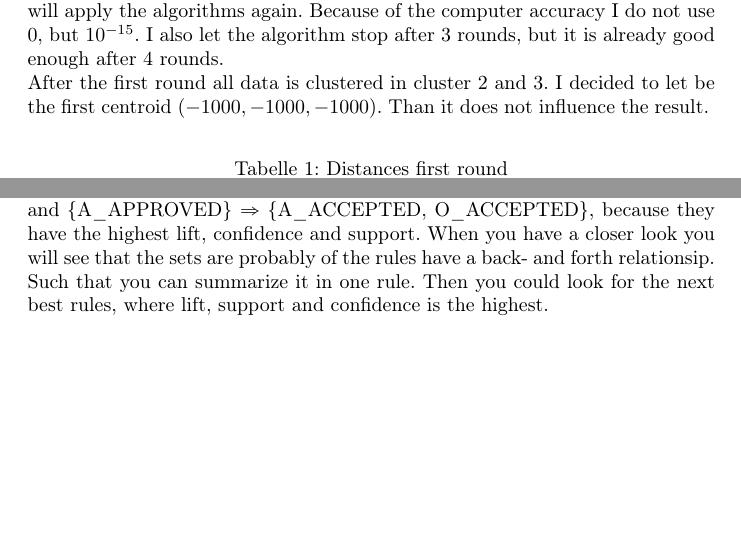
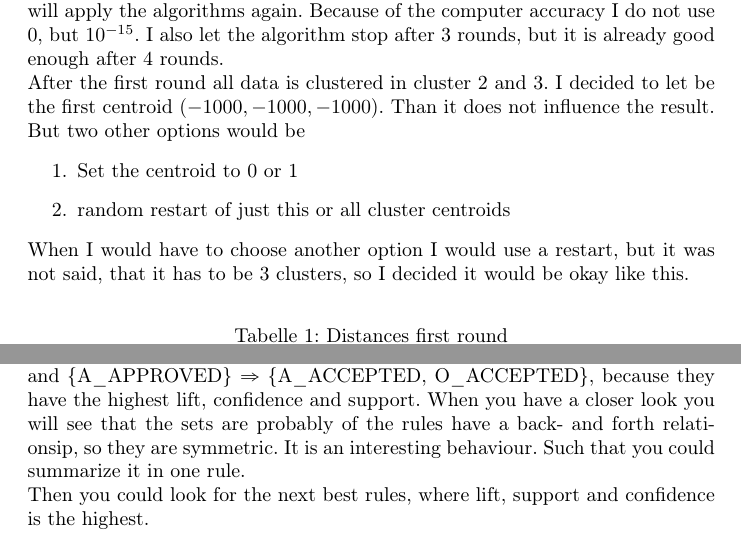
Before and after one commit to Widderiru/BPI, a LaTeX problem sheet (Miriam/Assignment 1/Assignment 1.tex, which reads Miriam/Assignment 1/Question1.tex, Miriam/Assignment 1/Question2.tex): two parts of pages 2 and 6 of 14 before the commit and two parts of pages 2 and 6 of 15 after it, joined at a grey line, cut so that both start at the same text, the shorter picture padded with empty space. Compiled offline with pdfLaTeX; the source files are stored in an older character set and shown here as Unicode.

Commit message:
more details

```diff
--- a/Miriam/Assignment 1/Question1.tex
+++ b/Miriam/Assignment 1/Question1.tex
@@ -14,7 +14,14 @@ already good enough after 4 rounds.
 
 After the first round all data is clustered in cluster 2 and 3. I decided to let
 be the first centroid $(-1000,-1000,-1000)$. Than it does not influence the
-result.
+result. But two other options would be
+\begin{enumerate}
+  \item Set the centroid to 0 or 1
+  \item random restart of just this or all cluster centroids
+\end{enumerate}
+
+When I would have to choose another option I would use a restart, but it was not
+said, that it has to be 3 clusters, so I decided it would be okay like this.
 % Table generated by Excel2LaTeX from sheet 'Blad1'
 \begin{table}[h]
   \centering
--- a/Miriam/Assignment 1/Question2.tex
+++ b/Miriam/Assignment 1/Question2.tex
@@ -14,5 +14,7 @@ I would pick the rule \{A\_ACCEPTED, O\_ACCEPTED\} $\Rightarrow$	\{A\_APPROVED\}
 and \{A\_APPROVED\} $\Rightarrow$	\{A\_ACCEPTED, O\_ACCEPTED\}, because they
 have the highest lift, confidence and support. When you have a closer look you
 will see that the sets are probably of the rules have a back- and forth
-relationsip. Such that you can summarize it in one rule. Then you could look for
-the next best rules, where lift, support and confidence is the highest.
+relationsip, so they are symmetric. It is an interesting behaviour. Such that
+you could summarize it in one rule.
+
+Then you could look for the next best rules, where lift, support and confidence is the highest.
```
Also changed, not shown: Miriam/Assignment 1/Question3.tex (+3 -3 lines), Miriam/Assignment 1/Question5.tex (+5 -4 lines), Miriam/Assignment 1/Assignment 1.pdf.
